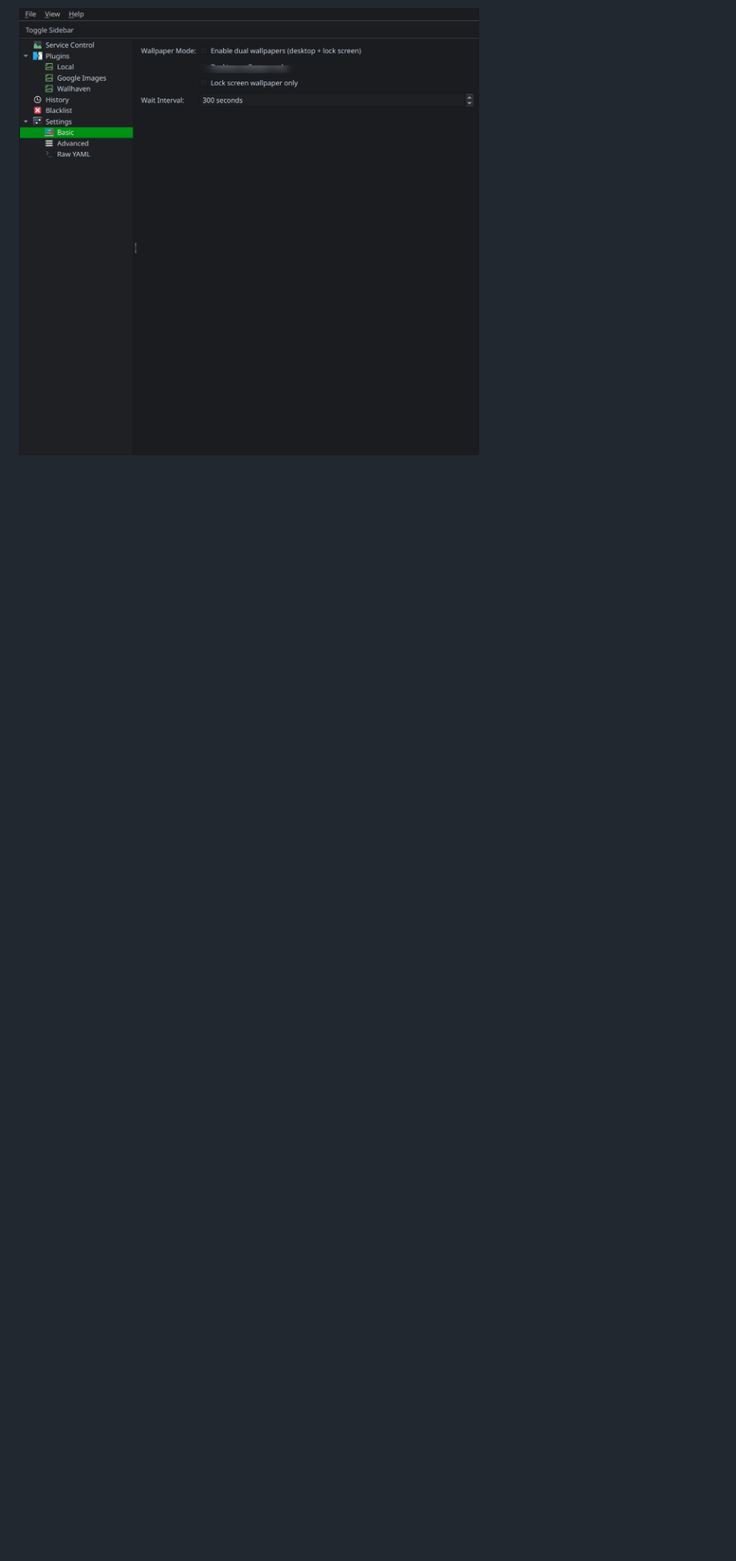
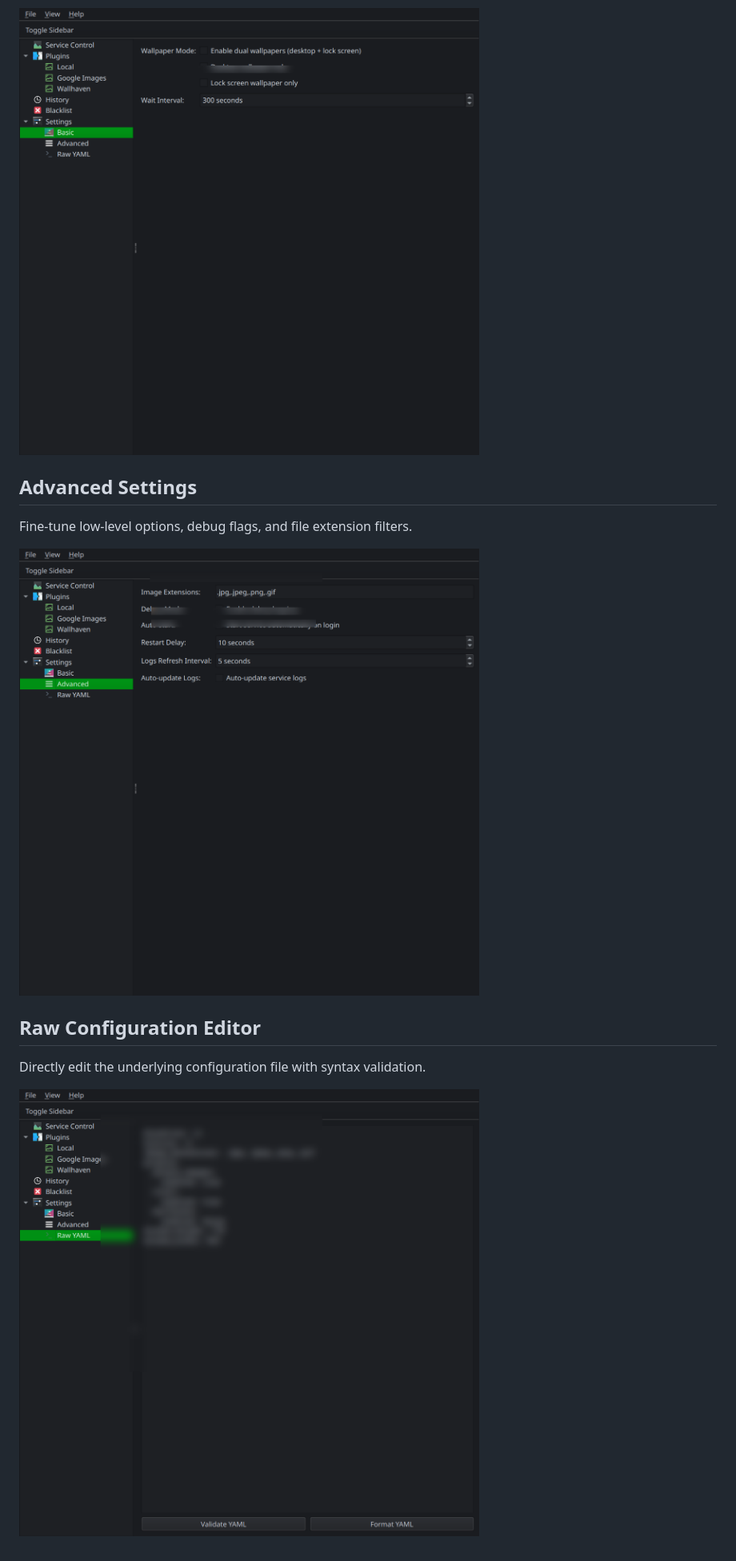
Before and after one commit to ushineko/clockwork-orange, a Markdown page: GUI.md, the part around the change. Shown at 80% size. GitHub-like rendering; pictures changed too: docs/img/06_settings_advanced.png (added), docs/img/07_settings_yaml.png (added); blank space fills up the shorter version.

Commit message:
Update GUI walkthrough.

```diff
--- a/GUI.md
+++ b/GUI.md
@@ -25,3 +25,13 @@ Review and manage blacklisted images. Blacklisted images will definitely be excl
 Configure general application behavior like theme and startup options.
 
 ![Basic Settings](docs/img/05_settings_basic.png)
+
+## Advanced Settings
+Fine-tune low-level options, debug flags, and file extension filters.
+
+![Advanced Settings](docs/img/06_settings_advanced.png)
+
+## Raw Configuration Editor
+Directly edit the underlying configuration file with syntax validation.
+
+![Raw Configuration Editor](docs/img/07_settings_yaml.png)
```
Also changed, not shown: docs/img/01_service_control.png, docs/img/03_history.png, 1 other file.
